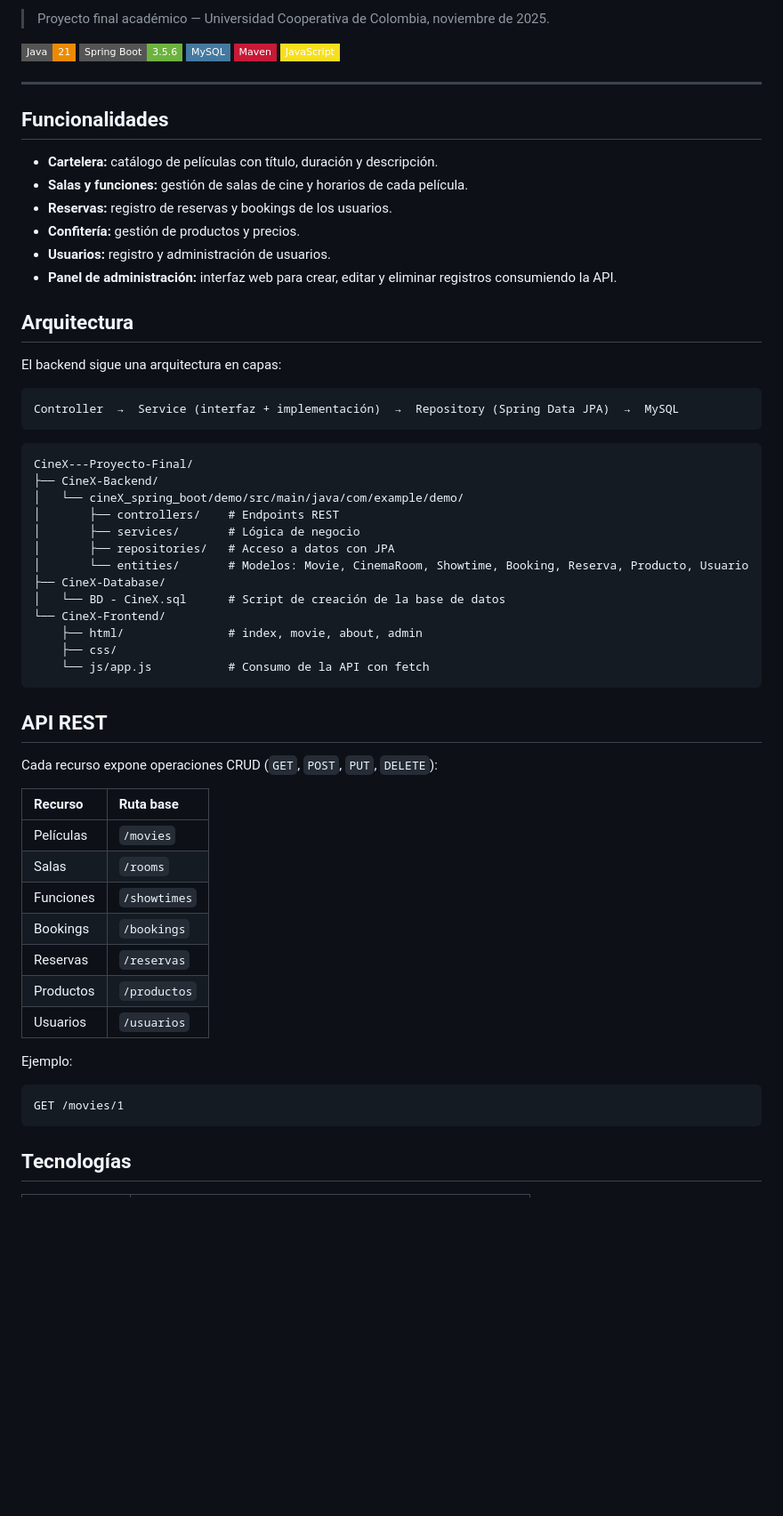
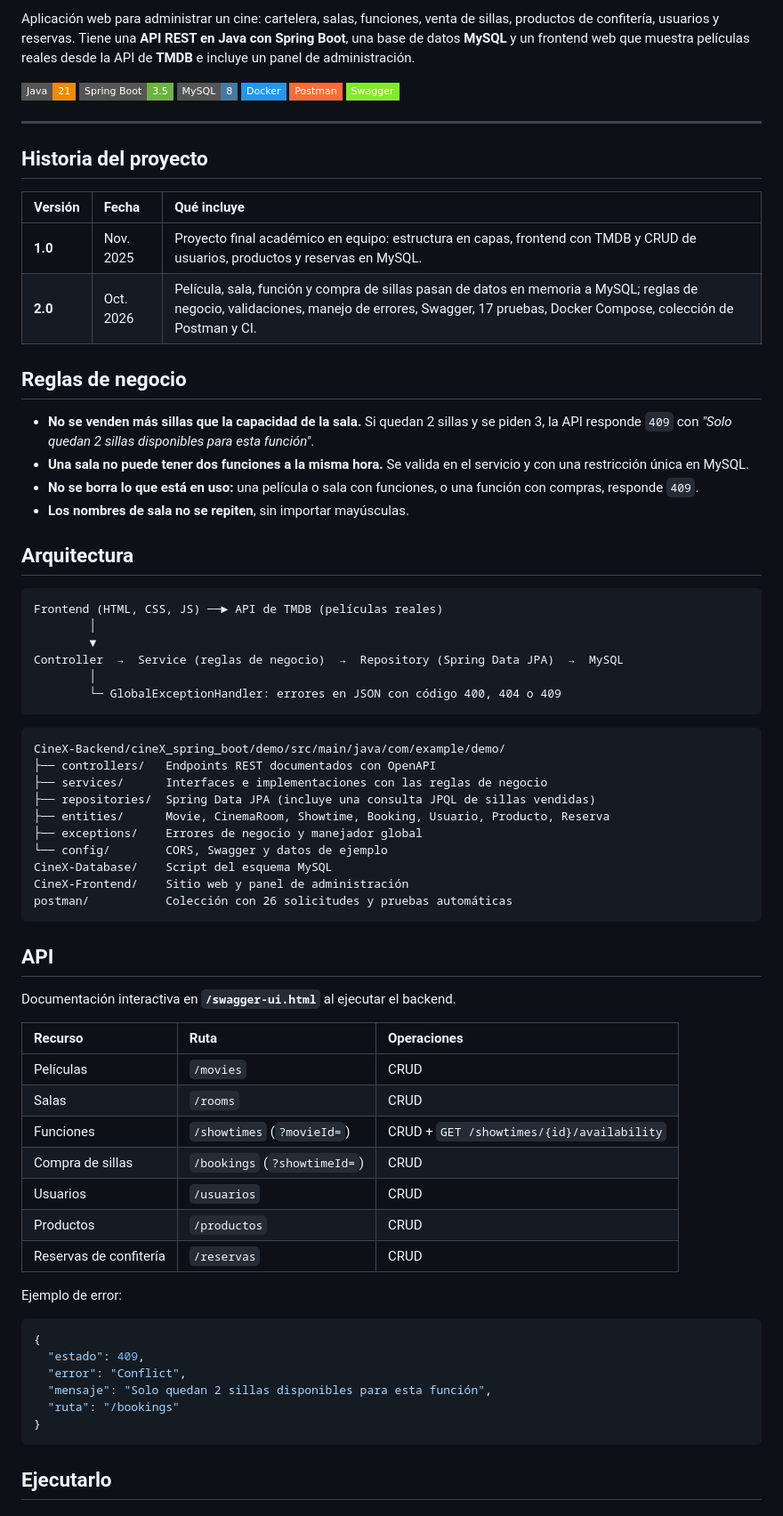
Before and after one commit to AlexanderM-Code/CineX---Proyecto-Final, a Markdown page: README.md, the part around one of its changes. Shown at 89% size. GitHub-like rendering; badges without logos; blank space fills up the shorter version.

Commit message:
README de CineX v2: reglas de negocio, API, pruebas y créditos del equipo

````diff
--- a/README.md
+++ b/README.md
@@ -4,66 +4,77 @@ Aplicación web para administrar un cine: películas, salas, funciones, reservas
 
-> Proyecto final académico — Universidad Cooperativa de Colombia, noviembre de 2025.
+Aplicación web para administrar un cine: cartelera, salas, funciones, venta de sillas, productos de confitería, usuarios y reservas. Tiene una **API REST en Java con Spring Boot**, una base de datos **MySQL** y un frontend web que muestra películas reales desde la API de **TMDB** e incluye un panel de administración.
 
 ![Java](https://img.shields.io/badge/Java-21-ED8B00?style=flat-square&logo=openjdk&logoColor=white)
-![Spring Boot](https://img.shields.io/badge/Spring_Boot-3.5.6-6DB33F?style=flat-square&logo=springboot&logoColor=white)
-![MySQL](https://img.shields.io/badge/MySQL-4479A1?style=flat-square&logo=mysql&logoColor=white)
-![Maven](https://img.shields.io/badge/Maven-C71A36?style=flat-square&logo=apachemaven&logoColor=white)
-![JavaScript](https://img.shields.io/badge/JavaScript-F7DF1E?style=flat-square&logo=javascript&logoColor=black)
+![Spring Boot](https://img.shields.io/badge/Spring_Boot-3.5-6DB33F?style=flat-square&logo=springboot&logoColor=white)
+![MySQL](https://img.shields.io/badge/MySQL-8-4479A1?style=flat-square&logo=mysql&logoColor=white)
+![Docker](https://img.shields.io/badge/Docker-2496ED?style=flat-square&logo=docker&logoColor=white)
+![Postman](https://img.shields.io/badge/Postman-FF6C37?style=flat-square&logo=postman&logoColor=white)
+![Swagger](https://img.shields.io/badge/Swagger-85EA2D?style=flat-square&logo=swagger&logoColor=black)
 
 ---
 
-## Funcionalidades
+## Historia del proyecto
 
-- **Cartelera:** catálogo de películas con título, duración y descripción.
-- **Salas y funciones:** gestión de salas de cine y horarios de cada película.
-- **Reservas:** registro de reservas y bookings de los usuarios.
-- **Confitería:** gestión de productos y precios.
-- **Usuarios:** registro y administración de usuarios.
-- **Panel de administración:** interfaz web para crear, editar y eliminar registros consumiendo la API.
+| Versión | Fecha | Qué incluye |
+| :-- | :-- | :-- |
+| **1.0** | Nov. 2025 | Proyecto final académico en equipo: estructura en capas, frontend con TMDB y CRUD de usuarios, productos y reservas en MySQL. |
+| **2.0** | Oct. 2026 | Película, sala, función y compra de sillas pasan de datos en memoria a MySQL; reglas de negocio, validaciones, manejo de errores, Swagger, 17 pruebas, Docker Compose, colección de Postman y CI. |
+
+## Reglas de negocio
+
+- **No se venden más sillas que la capacidad de la sala.** Si quedan 2 sillas y se piden 3, la API responde `409` con *"Solo quedan 2 sillas disponibles para esta función"*.
+- **Una sala no puede tener dos funciones a la misma hora.** Se valida en el servicio y con una restricción única en MySQL.
+- **No se borra lo que está en uso:** una película o sala con funciones, o una función con compras, responde `409`.
+- **Los nombres de sala no se repiten**, sin importar mayúsculas.
 
 ## Arquitectura
 
-El backend sigue una arquitectura en capas:
-
 ```
-Controller  →  Service (interfaz + implementación)  →  Repository (Spring Data JPA)  →  MySQL
+Frontend (HTML, CSS, JS) ──► API de TMDB (películas reales)
+        │
+        ▼
+Controller  →  Service (reglas de negocio)  →  Repository (Spring Data JPA)  →  MySQL
+        │
+        └─ GlobalExceptionHandler: errores en JSON con código 400, 404 o 409
 ```
 
 ```
-CineX---Proyecto-Final/
-├── CineX-Backend/
-│   └── cineX_spring_boot/demo/src/main/java/com/example/demo/
-│       ├── controllers/    # Endpoints REST
-│       ├── services/       # Lógica de negocio
-│       ├── repositories/   # Acceso a datos con JPA
-│       └── entities/       # Modelos: Movie, CinemaRoom, Showtime, Booking, Reserva, Producto, Usuario
-├── CineX-Database/
-│   └── BD - CineX.sql      # Script de creación de la base de datos
-└── CineX-Frontend/
-    ├── html/               # index, movie, about, admin
-    ├── css/
-    └── js/app.js           # Consumo de la API con fetch
+CineX-Backend/cineX_spring_boot/demo/src/main/java/com/example/demo/
+├── controllers/   Endpoints REST documentados con OpenAPI
+├── services/      Interfaces e implementaciones con las reglas de negocio
+├── repositories/  Spring Data JPA (incluye una consulta JPQL de sillas vendidas)
+├── entities/      Movie, CinemaRoom, Showtime, Booking, Usuario, Producto, Reserva
+├── exceptions/    Errores de negocio y manejador global
+└── config/        CORS, Swagger y datos de ejemplo
+CineX-Database/    Script del esquema MySQL
+CineX-Frontend/    Sitio web y panel de administración
+postman/           Colección con 26 solicitudes y pruebas automáticas
 ```
 
-## API REST
+## API
 
-Cada recurso expone operaciones CRUD (`GET`, `POST`, `PUT`, `DELETE`):
+Documentación interactiva en **`/swagger-ui.html`** al ejecutar el backend.
 
-| Recurso | Ruta base |
-| :-- | :-- |
-| Películas | `/movies` |
-| Salas | `/rooms` |
-| Funciones | `/showtimes` |
-| Bookings | `/bookings` |
-| Reservas | `/reservas` |
-| Productos | `/productos` |
-| Usuarios | `/usuarios` |
+| Recurso | Ruta | Operaciones |
+| :-- | :-- | :-- |
+| Películas | `/movies` | CRUD |
+| Salas | `/rooms` | CRUD |
+| Funciones | `/showtimes` (`?movieId=`) | CRUD + `GET /showtimes/{id}/availability` |
+| Compra de sillas | `/bookings` (`?showtimeId=`) | CRUD |
+| Usuarios | `/usuarios` | CRUD |
+| Productos | `/productos` | CRUD |
+| Reservas de confitería | `/reservas` | CRUD |
 
-Ejemplo:
+Ejemplo de error:
 
-```http
-GET /movies/1
+```json
+{
+  "estado": 409,
+  "error": "Conflict",
+  "mensaje": "Solo quedan 2 sillas disponibles para esta función",
+  "ruta": "/bookings"
+}
 ```
 
-## Tecnologías
+## Ejecutarlo
 
````
Also changed, not shown: other parts of README.md (+47 -33 lines).
